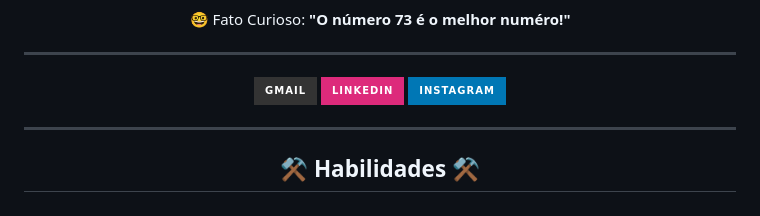
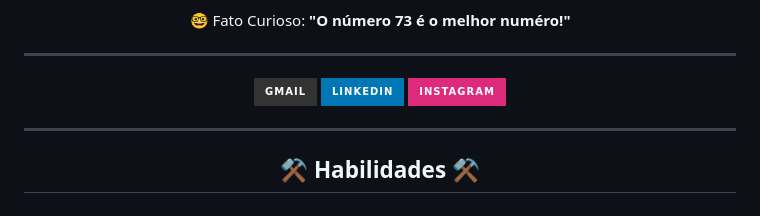
Before and after one commit to VibeSideral/VibeSideral, a Markdown page: README.md, the part around the change. Rendered like a GitHub page; badges without logos.

Commit message:
Atualizar o README.md

```diff
--- a/README.md
+++ b/README.md
@@ -44,10 +44,10 @@ src="https://readme-typing-svg.herokuapp.com/?font=Righteous&size=35&center=true
     <img src="https://img.shields.io/badge/Gmail-333333?style=for-the-badge&logo=gmail&logoColor=red" />
   </a>
   <a href="https://www.linkedin.com/in/victor-corr%C3%AAa-a87218341?utm_source=share&amp;utm_campaign=share_via&amp;utm_content=profile&amp;utm_medium=android_app" target="_blank">
-    <img src="https://img.shields.io/badge/LinkedIn-DD2A7B?style=for-the-badge&logo=linkedin&logoColor=white" target="_blank" />
+    <img src="https://img.shields.io/badge/LinkedIn-0077B5?style=for-the-badge&logo=linkedin&logoColor=white" target="_blank" />
   </a>
   <a href=" ">
-    <img src="https://img.shields.io/badge/Instagram-0077B5?style=for-the-badge&logo=Instagram&logoColor=white" target="_blank" />
+    <img src="https://img.shields.io/badge/Instagram-DD2A7B?style=for-the-badge&logo=Instagram&logoColor=white" target="_blank" />
   </a>
 
 ---------
```
